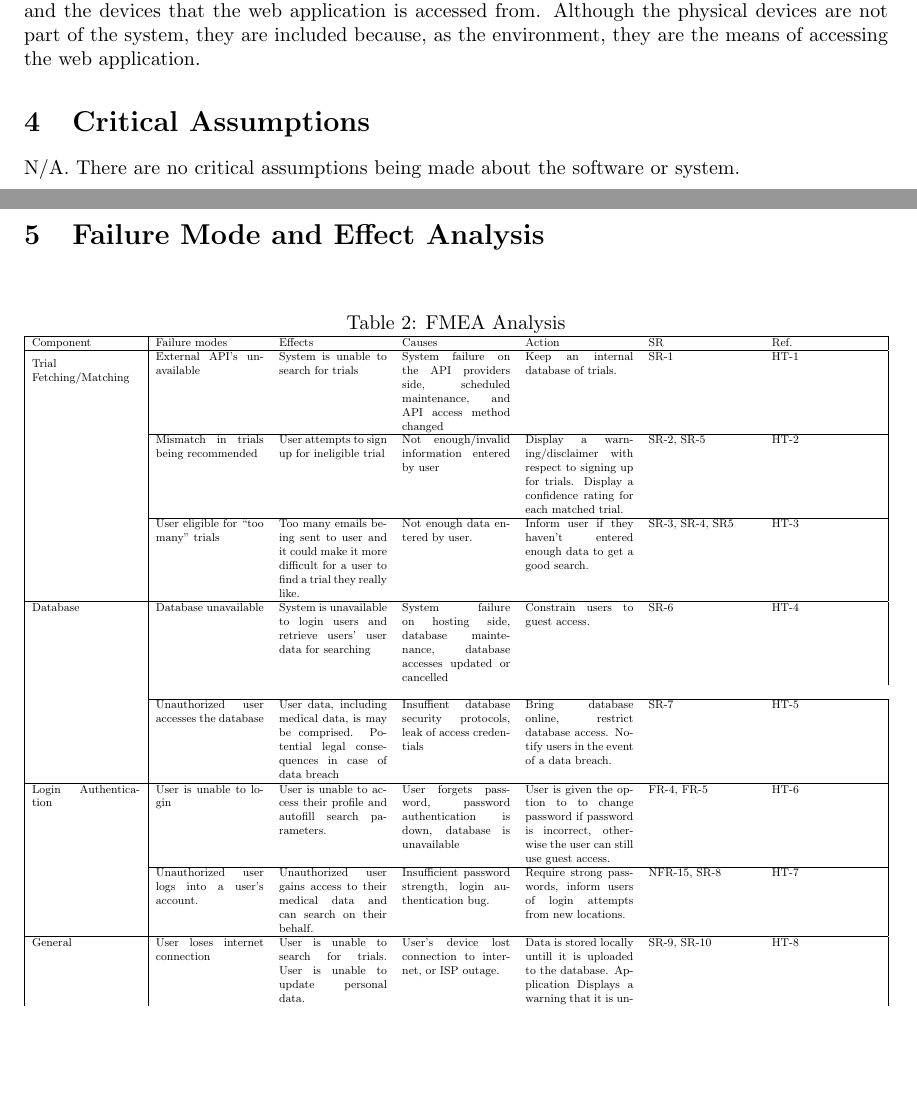
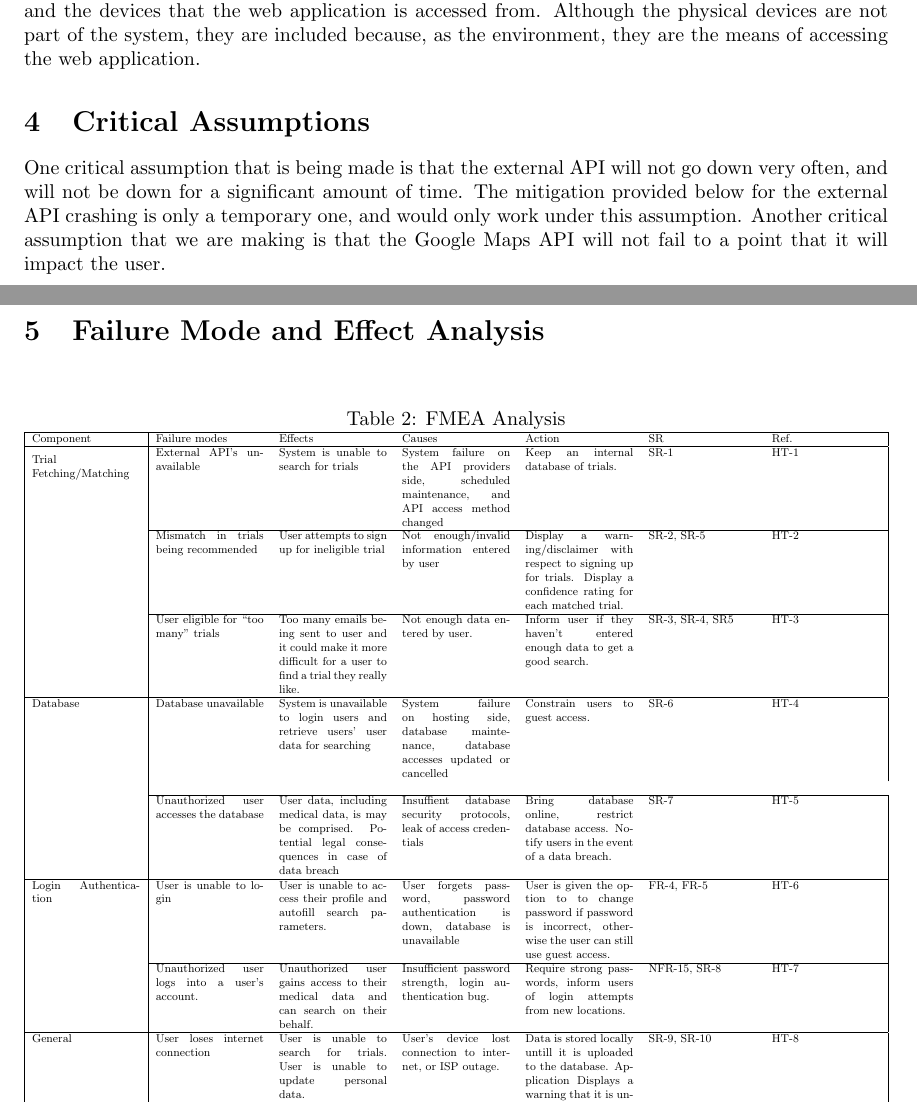
Before and after one commit to davimang/REACH, a LaTeX document (docs/HazardAnalysis/HazardAnalysis.tex): two parts of pages 4 and 5 of 7, joined at a grey line, cut so that both start at the same text, the shorter picture padded with empty space. Compiled offline with pdfLaTeX.

Commit message:
Add critical assumptions to hazard analsysis

```diff
--- a/docs/HazardAnalysis/HazardAnalysis.tex
+++ b/docs/HazardAnalysis/HazardAnalysis.tex
@@ -103,7 +103,10 @@ they are included because, as the environment, they are the means of accessing t
 
 
 \section{Critical Assumptions}
-N/A. There are no critical assumptions being made about the software or system.
+
+One critical assumption that is being made is that the external API will not go down very often, and will not be down for a significant amount
+of time. The mitigation provided below for the external API crashing is only a temporary one, and would only work under this assumption. Another critical
+assumption that we are making is that the Google Maps API will not fail to a point that it will impact the user.
 
 \section{Failure Mode and Effect Analysis}
 
```
Also changed, not shown: docs/HazardAnalysis/HazardAnalysis.pdf.
